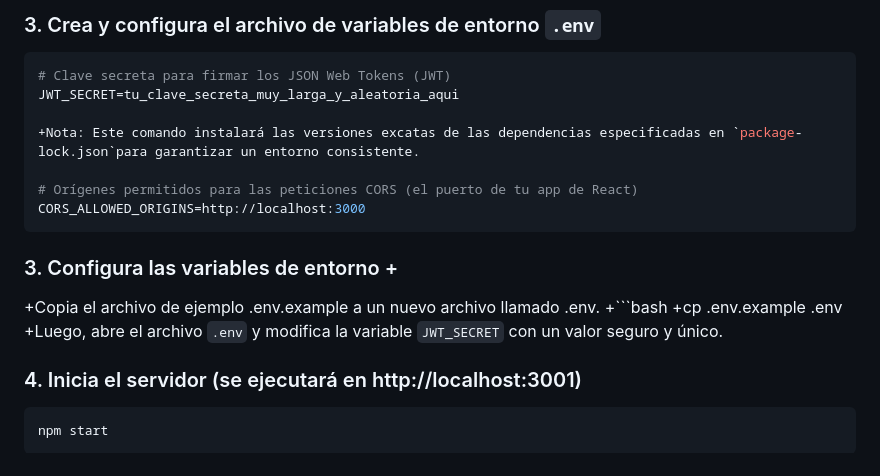
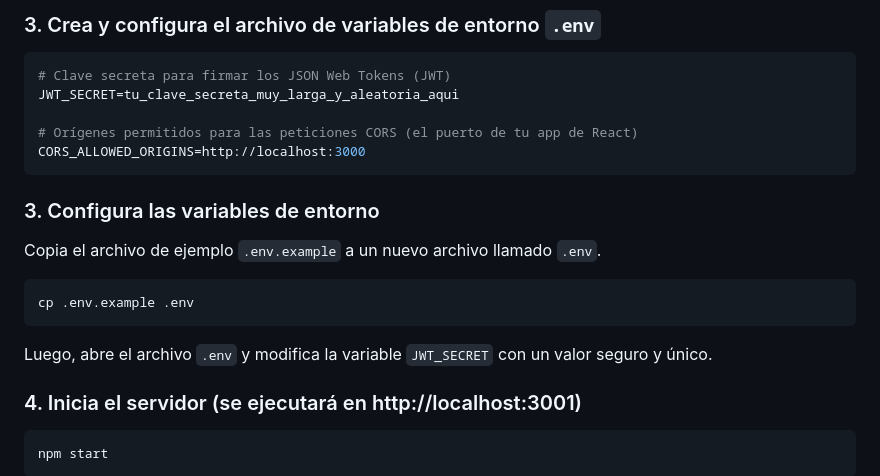
Before and after one commit to irenesj87/excursiones-juntos, a Markdown page: README.md, the part around the change. GitHub-like rendering.

````diff
--- a/README.md
+++ b/README.md
@@ -72,15 +72,16 @@ npm install
 # Clave secreta para firmar los JSON Web Tokens (JWT)
 JWT_SECRET=tu_clave_secreta_muy_larga_y_aleatoria_aqui
 
-+Nota: Este comando instalará las versiones excatas de las dependencias especificadas en `package-lock.json`para garantizar un entorno consistente.
-
 # Orígenes permitidos para las peticiones CORS (el puerto de tu app de React)
 CORS_ALLOWED_ORIGINS=http://localhost:3000
 ```
-### 3. Configura las variables de entorno +
+### 3. Configura las variables de entorno
 
-+Copia el archivo de ejemplo .env.example a un nuevo archivo llamado .env. +```bash +cp .env.example .env
-+Luego, abre el archivo `.env` y modifica la variable `JWT_SECRET` con un valor seguro y único.
+Copia el archivo de ejemplo `.env.example` a un nuevo archivo llamado `.env`.
+```bash
+cp .env.example .env
+```
+Luego, abre el archivo `.env` y modifica la variable `JWT_SECRET` con un valor seguro y único.
 
 ### 4. Inicia el servidor (se ejecutará en http://localhost:3001)
 ```bash
````
